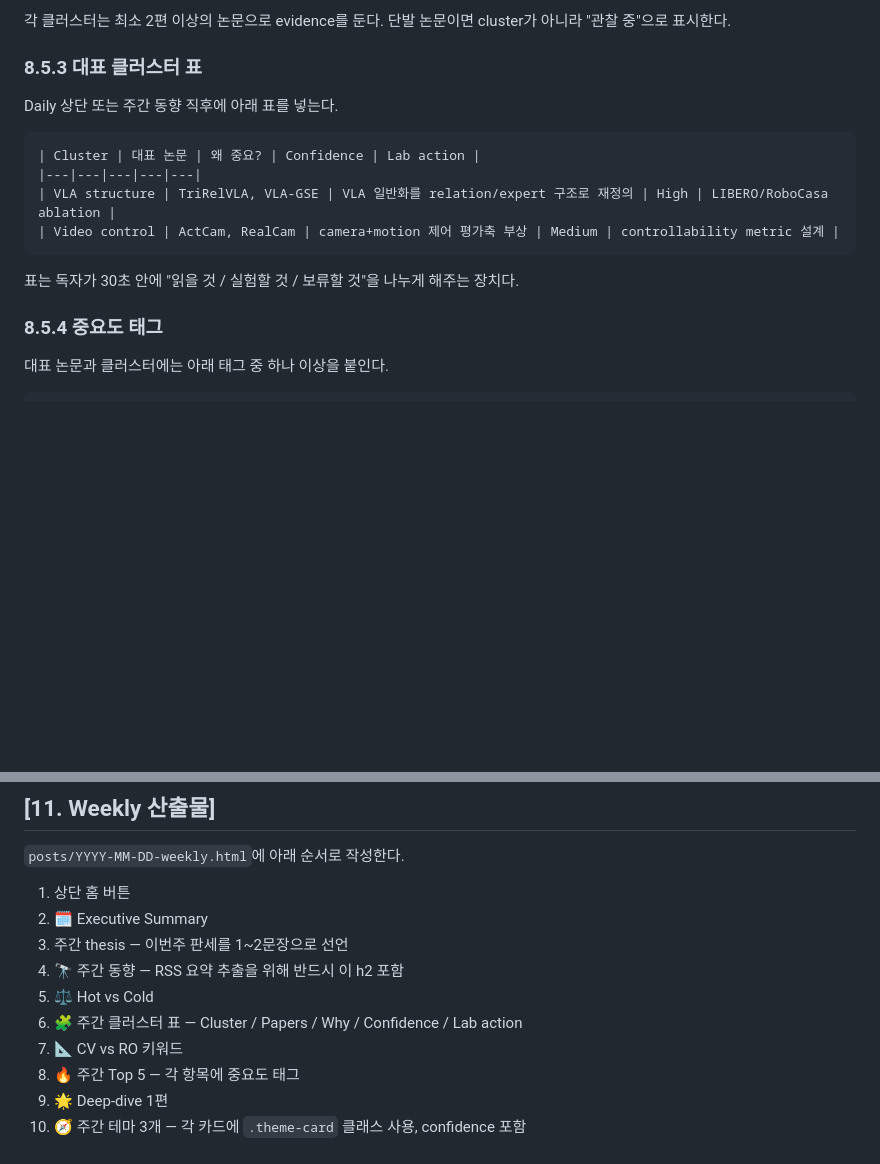
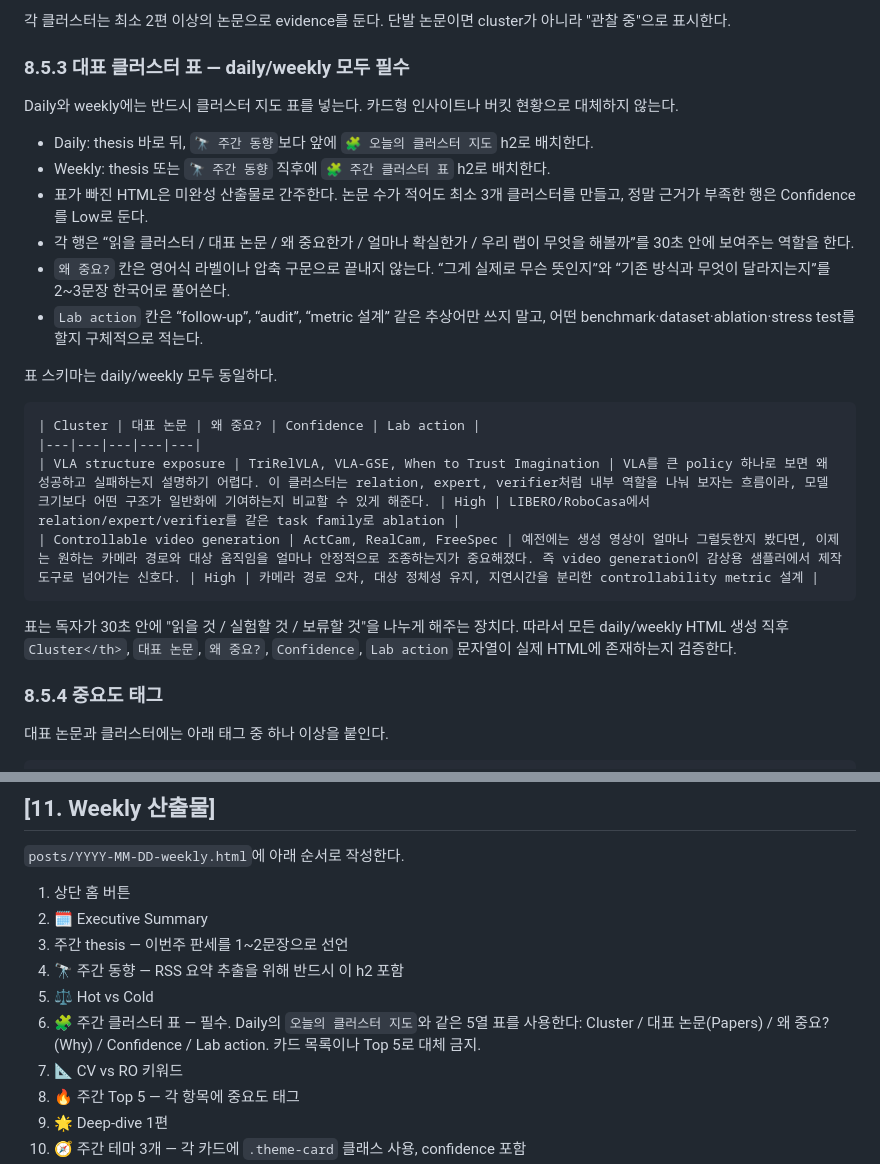
Before and after one commit to gisbi-kim/arxiv-daily-summary, a Markdown page: prompts/instruction_v20260509.md, 2 parts joined by grey strips. Drawn GitHub-style; blank space fills up the shorter version.

Commit message:
Require cluster tables in briefings

````diff
--- a/prompts/instruction_v20260509.md
+++ b/prompts/instruction_v20260509.md
@@ -249,18 +249,27 @@ thesis는 단순 요약이 아니라 editorial judgment여야 한다.
 
 각 클러스터는 최소 2편 이상의 논문으로 evidence를 둔다. 단발 논문이면 cluster가 아니라 "관찰 중"으로 표시한다.
 
-### 8.5.3 대표 클러스터 표
+### 8.5.3 대표 클러스터 표 — daily/weekly 모두 필수
 
-Daily 상단 또는 주간 동향 직후에 아래 표를 넣는다.
+Daily와 weekly에는 반드시 클러스터 지도 표를 넣는다. 카드형 인사이트나 버킷 현황으로 대체하지 않는다.
+
+- Daily: thesis 바로 뒤, `🔭 주간 동향`보다 앞에 `🧩 오늘의 클러스터 지도` h2로 배치한다.
+- Weekly: thesis 또는 `🔭 주간 동향` 직후에 `🧩 주간 클러스터 표` h2로 배치한다.
+- 표가 빠진 HTML은 미완성 산출물로 간주한다. 논문 수가 적어도 최소 3개 클러스터를 만들고, 정말 근거가 부족한 행은 Confidence를 Low로 둔다.
+- 각 행은 “읽을 클러스터 / 대표 논문 / 왜 중요한가 / 얼마나 확실한가 / 우리 랩이 무엇을 해볼까”를 30초 안에 보여주는 역할을 한다.
+- `왜 중요?` 칸은 영어식 라벨이나 압축 구문으로 끝내지 않는다. “그게 실제로 무슨 뜻인지”와 “기존 방식과 무엇이 달라지는지”를 2~3문장 한국어로 풀어쓴다.
+- `Lab action` 칸은 “follow-up”, “audit”, “metric 설계” 같은 추상어만 쓰지 말고, 어떤 benchmark·dataset·ablation·stress test를 할지 구체적으로 적는다.
+
+표 스키마는 daily/weekly 모두 동일하다.
 
 ```text
 | Cluster | 대표 논문 | 왜 중요? | Confidence | Lab action |
 |---|---|---|---|---|
-| VLA structure | TriRelVLA, VLA-GSE | VLA 일반화를 relation/expert 구조로 재정의 | High | LIBERO/RoboCasa ablation |
-| Video control | ActCam, RealCam | camera+motion 제어 평가축 부상 | Medium | controllability metric 설계 |
+| VLA structure exposure | TriRelVLA, VLA-GSE, When to Trust Imagination | VLA를 큰 policy 하나로 보면 왜 성공하고 실패하는지 설명하기 어렵다. 이 클러스터는 relation, expert, verifier처럼 내부 역할을 나눠 보자는 흐름이라, 모델 크기보다 어떤 구조가 일반화에 기여하는지 비교할 수 있게 해준다. | High | LIBERO/RoboCasa에서 relation/expert/verifier를 같은 task family로 ablation |
+| Controllable video generation | ActCam, RealCam, FreeSpec | 예전에는 생성 영상이 얼마나 그럴듯한지 봤다면, 이제는 원하는 카메라 경로와 대상 움직임을 얼마나 안정적으로 조종하는지가 중요해졌다. 즉 video generation이 감상용 샘플러에서 제작 도구로 넘어가는 신호다. | High | 카메라 경로 오차, 대상 정체성 유지, 지연시간을 분리한 controllability metric 설계 |
 ```
 
-표는 독자가 30초 안에 "읽을 것 / 실험할 것 / 보류할 것"을 나누게 해주는 장치다.
+표는 독자가 30초 안에 "읽을 것 / 실험할 것 / 보류할 것"을 나누게 해주는 장치다. 따라서 모든 daily/weekly HTML 생성 직후 `Cluster</th>`, `대표 논문`, `왜 중요?`, `Confidence`, `Lab action` 문자열이 실제 HTML에 존재하는지 검증한다.
 
 ### 8.5.4 중요도 태그
 
@@ -460,7 +469,7 @@ TriRelVLA: Triadic Relational Structure for Generalizable Embodied Manipulation
 3. 주간 thesis — 이번주 판세를 1~2문장으로 선언
 4. 🔭 주간 동향 — RSS 요약 추출을 위해 반드시 이 h2 포함
 5. ⚖️ Hot vs Cold
-6. 🧩 주간 클러스터 표 — Cluster / Papers / Why / Confidence / Lab action
+6. 🧩 주간 클러스터 표 — 필수. Daily의 `오늘의 클러스터 지도`와 같은 5열 표를 사용한다: Cluster / 대표 논문(Papers) / 왜 중요?(Why) / Confidence / Lab action. 카드 목록이나 Top 5로 대체 금지.
 7. 📐 CV vs RO 키워드
 8. 🔥 주간 Top 5 — 각 항목에 중요도 태그
 9. 🌟 Deep-dive 1편
````
